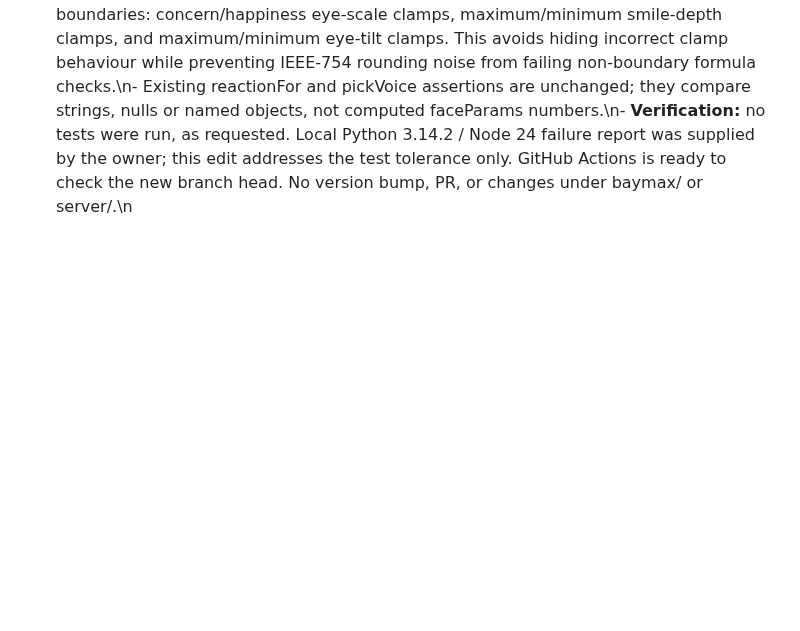
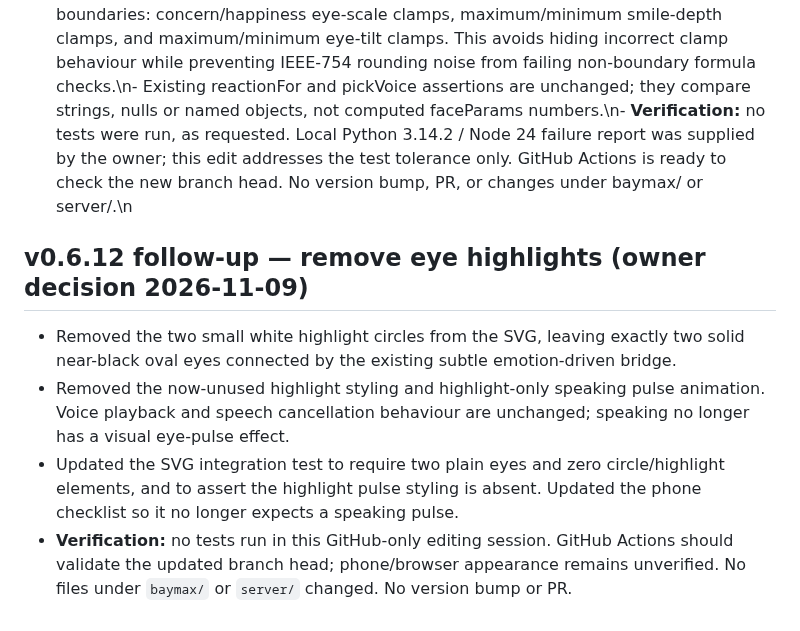
Before and after one commit to pijushpaul001/Tiny-Baymax, a Markdown page: IMPLEMENTATION_LOG.md, the part around the change. GitHub-like rendering; blank space fills up the shorter version.

Commit message:
docs: log plain Baymax eye design

```diff
--- a/IMPLEMENTATION_LOG.md
+++ b/IMPLEMENTATION_LOG.md
@@ -709,3 +709,10 @@ Earlier Rounds 1–4 hardening work remains in the branch history and included r
   - cd471a69d21ed5435b4c4b67d677955c61788f22 — docs/MANUAL_TEST.md
 - Verification: no local test suite was run in this GitHub-only editing session. GitHub Actions is ready to check the branch head. No files under baymax/ or server/ were changed. Package version was not bumped. No PR was opened.
 \n## v0.6.12 follow-up — tolerant numeric face-parameter assertions\n\n- Updated tests/test_face_logic.py only; production face.js behaviour is unchanged.\n- Added the near(actual, expected, eps = 1e-9) helper and applied it to computed, non-boundary numeric results from faceParams: baseline eyeScaleX/eyeScaleY, blinkIntervalMs/blinkDurationMs, smileDepth and eyeTiltDeg; intermediate concern eye scales/blink interval/smile depth/tilt; intermediate happiness eye scales/blink interval/blink duration/smile depth; high-happiness blink interval; malformed/infinite-input fallback values; and undefined/null input numeric defaults.\n- Retained strict equality for booleans and for values intentionally asserted at exact clamp boundaries: concern/happiness eye-scale clamps, maximum/minimum smile-depth clamps, and maximum/minimum eye-tilt clamps. This avoids hiding incorrect clamp behaviour while preventing IEEE-754 rounding noise from failing non-boundary formula checks.\n- Existing reactionFor and pickVoice assertions are unchanged; they compare strings, nulls or named objects, not computed faceParams numbers.\n- **Verification:** no tests were run, as requested. Local Python 3.14.2 / Node 24 failure report was supplied by the owner; this edit addresses the test tolerance only. GitHub Actions is ready to check the new branch head. No version bump, PR, or changes under baymax/ or server/.\n
+
+## v0.6.12 follow-up — remove eye highlights (owner decision 2026-11-09)
+
+- Removed the two small white highlight circles from the SVG, leaving exactly two solid near-black oval eyes connected by the existing subtle emotion-driven bridge.
+- Removed the now-unused highlight styling and highlight-only speaking pulse animation. Voice playback and speech cancellation behaviour are unchanged; speaking no longer has a visual eye-pulse effect.
+- Updated the SVG integration test to require two plain eyes and zero circle/highlight elements, and to assert the highlight pulse styling is absent. Updated the phone checklist so it no longer expects a speaking pulse.
+- **Verification:** no tests run in this GitHub-only editing session. GitHub Actions should validate the updated branch head; phone/browser appearance remains unverified. No files under `baymax/` or `server/` changed. No version bump or PR.
```
